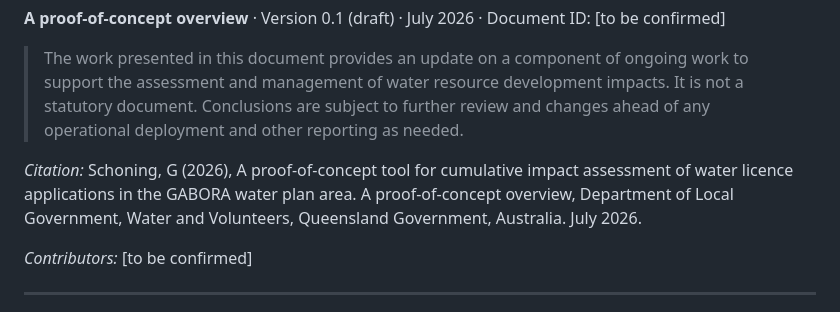
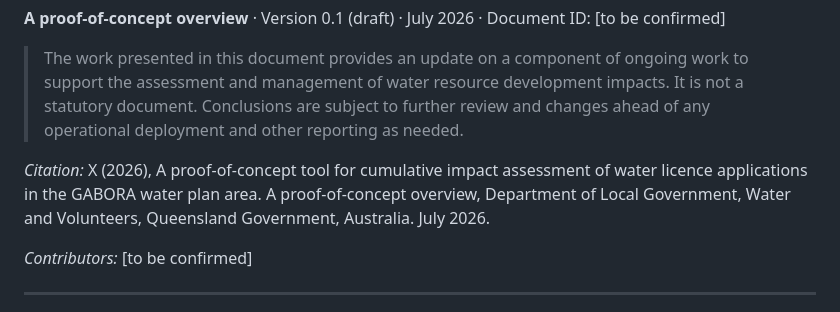
Before and after one commit to GSchoning/WP_Modells, a Markdown page: docs/gabora-poc-overview-draft.md, the part around the change. GitHub-like rendering.

Commit message:
update docs
Updated citation author in the document.

```diff
--- a/docs/gabora-poc-overview-draft.md
+++ b/docs/gabora-poc-overview-draft.md
@@ -4,7 +4,7 @@
 
 > The work presented in this document provides an update on a component of ongoing work to support the assessment and management of water resource development impacts. It is not a statutory document. Conclusions are subject to further review and changes ahead of any operational deployment and other reporting as needed.
 
-*Citation:* Schoning, G (2026), A proof-of-concept tool for cumulative impact assessment of water licence applications in the GABORA water plan area. A proof-of-concept overview, Department of Local Government, Water and Volunteers, Queensland Government, Australia. July 2026.
+*Citation:* X (2026), A proof-of-concept tool for cumulative impact assessment of water licence applications in the GABORA water plan area. A proof-of-concept overview, Department of Local Government, Water and Volunteers, Queensland Government, Australia. July 2026.
 
 *Contributors:* [to be confirmed]
 
```
